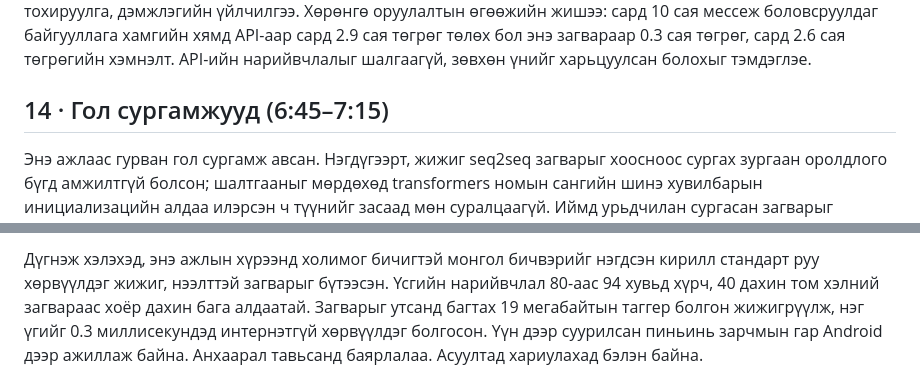
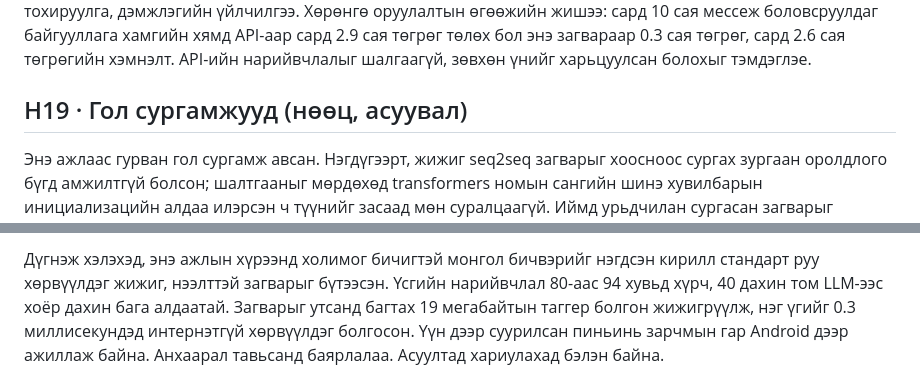
Before and after one commit to BayanmunkhE/mongolian-translit, a Markdown page: results/talk_script_8min.md, 2 parts joined by grey strips. Drawn GitHub-style.

```diff
--- a/results/talk_script_8min.md
+++ b/results/talk_script_8min.md
@@ -68,7 +72,7 @@ Android гар дээр үг бүрийг бичих явцад кирилл х
 
 Бизнес загварын гурван хувилбарыг санал болгож байна. Нэгдүгээрт, шатлалтай API захиалга: бага хэмжээнд үнэгүй, их хэмжээнд төлбөртэй. Хоёрдугаарт, банк, мобайл оператор, төрийн байгууллагад дотоод сервер дээр суулгаж, салбарын нэр томьёогоор нэмж сургах лиценз. Гуравдугаарт, нээлттэй эх дээр байршуулалт, тохируулга, дэмжлэгийн үйлчилгээ. Хөрөнгө оруулалтын өгөөжийн жишээ: сард 10 сая мессеж боловсруулдаг байгууллага хамгийн хямд API-аар сард 2.9 сая төгрөг төлөх бол энэ загвараар 0.3 сая төгрөг, сард 2.6 сая төгрөгийн хэмнэлт. API-ийн нарийвчлалыг шалгаагүй, зөвхөн үнийг харьцуулсан болохыг тэмдэглэе.
 
-## 14 · Гол сургамжууд (6:45–7:15)
+## Н19 · Гол сургамжууд (нөөц, асуувал)
 
 Энэ ажлаас гурван гол сургамж авсан. Нэгдүгээрт, жижиг seq2seq загварыг хоосноос сургах зургаан оролдлого бүгд амжилтгүй болсон; шалтгааныг мөрдөхөд transformers номын сангийн шинэ хувилбарын инициализацийн алдаа илэрсэн ч түүнийг засаад мөн суралцаагүй. Иймд урьдчилан сургасан загварыг хайчлах, эсвэл шошголох архитектурт шилжих замыг сонгосон бөгөөд энэ нь үр дүнгээ өгсөн. Хоёрдугаарт, алдааг ангилж, тухайн ангилалд чиглэсэн 170 мөр өгөгдөл нэмж 10 минут сургахад чат шалгалтын алдаа 20 хувиар буурсан: өгөгдлийн чанар загварын хэмжээ, сургалтын хугацаанаас илүү нөлөөтэй байсан. Гуравдугаарт, бүх дүгнэлтийг сургалтад ороогүй шалгалтын багц болон bootstrap найдварын интервалаар баталгаажуулсан; хэд хэдэн өөрчлөлт статистикийн хувьд тэнцүү гарсныг ч шударгаар тайлагнасан.
 
@@ -76,3 +80,3 @@ Android гар дээр үг бүрийг бичих явцад кирилл х
 
-Дүгнэж хэлэхэд, энэ ажлын хүрээнд холимог бичигтэй монгол бичвэрийг нэгдсэн кирилл стандарт руу хөрвүүлдэг жижиг, нээлттэй загварыг бүтээсэн. Үсгийн нарийвчлал 80-аас 94 хувьд хүрч, 40 дахин том хэлний загвараас хоёр дахин бага алдаатай. Загварыг утсанд багтах 19 мегабайтын таггер болгон жижигрүүлж, нэг үгийг 0.3 миллисекундэд интернэтгүй хөрвүүлдэг болгосон. Үүн дээр суурилсан пиньинь зарчмын гар Android дээр ажиллаж байна. Анхаарал тавьсанд баярлалаа. Асуултад хариулахад бэлэн байна.
+Дүгнэж хэлэхэд, энэ ажлын хүрээнд холимог бичигтэй монгол бичвэрийг нэгдсэн кирилл стандарт руу хөрвүүлдэг жижиг, нээлттэй загварыг бүтээсэн. Үсгийн нарийвчлал 80-аас 94 хувьд хүрч, 40 дахин том LLM-ээс хоёр дахин бага алдаатай. Загварыг утсанд багтах 19 мегабайтын таггер болгон жижигрүүлж, нэг үгийг 0.3 миллисекундэд интернэтгүй хөрвүүлдэг болгосон. Үүн дээр суурилсан пиньинь зарчмын гар Android дээр ажиллаж байна. Анхаарал тавьсанд баярлалаа. Асуултад хариулахад бэлэн байна.
 
```
Also changed, not shown: other parts of results/talk_script_8min.md (+20 -16 lines).
